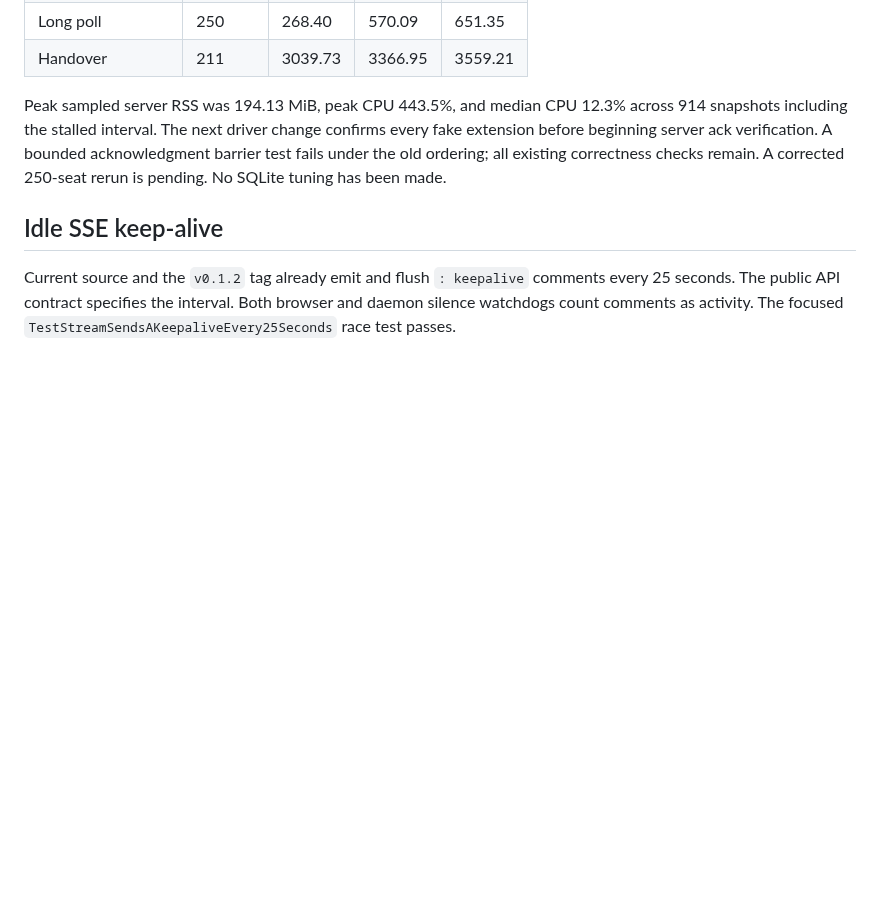
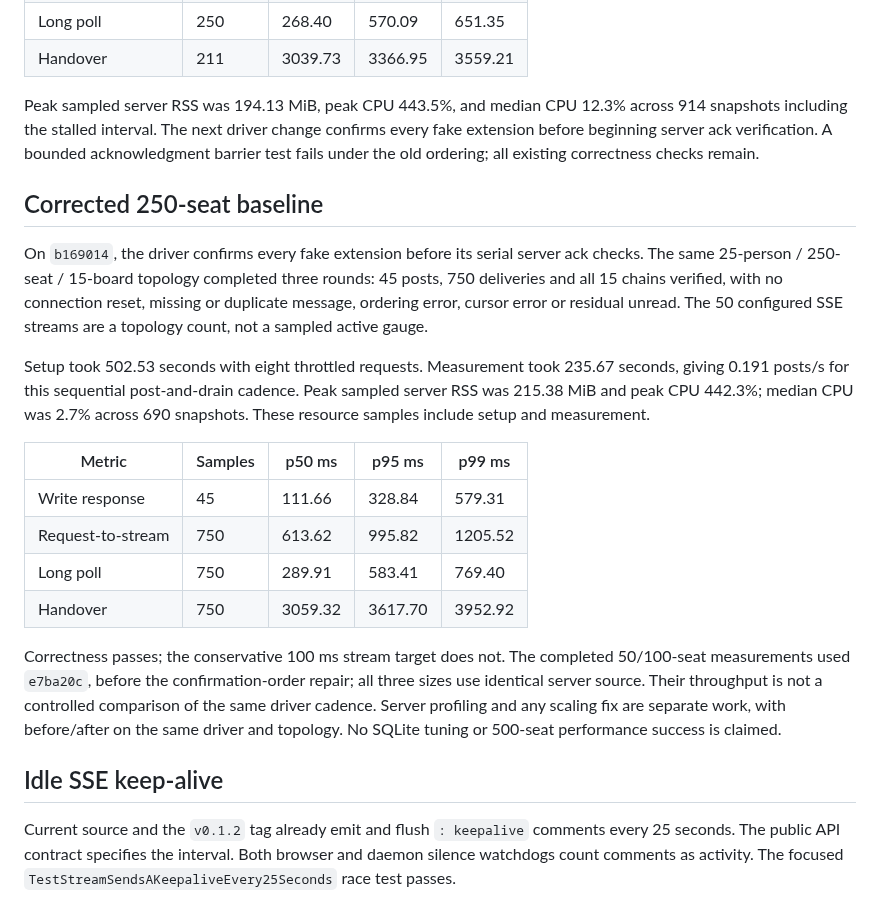
Before and after one commit to leonidas1712/aboard, a Markdown page: lab/load/results-2026-10-08.md, the part around the change. Rendered like a GitHub page; blank space fills up the shorter version.

Commit message:
Record the corrected 250-seat baseline and missed latency target

```diff
--- a/lab/load/results-2026-10-08.md
+++ b/lab/load/results-2026-10-08.md
@@ -111,7 +111,32 @@ Peak sampled server RSS was 194.13 MiB, peak CPU 443.5%, and median CPU 12.3% ac
 914 snapshots including the stalled interval. The next driver change confirms every
 fake extension before beginning server ack verification. A bounded acknowledgment
 barrier test fails under the old ordering; all existing correctness checks remain.
-A corrected 250-seat rerun is pending. No SQLite tuning has been made.
+## Corrected 250-seat baseline
+
+On `b169014`, the driver confirms every fake extension before its serial server ack
+checks. The same 25-person / 250-seat / 15-board topology completed three rounds:
+45 posts, 750 deliveries and all 15 chains verified, with no connection reset,
+missing or duplicate message, ordering error, cursor error or residual unread.
+The 50 configured SSE streams are a topology count, not a sampled active gauge.
+
+Setup took 502.53 seconds with eight throttled requests. Measurement took 235.67 seconds,
+giving 0.191 posts/s for this sequential post-and-drain cadence. Peak sampled server
+RSS was 215.38 MiB and peak CPU 442.3%; median CPU was 2.7% across 690 snapshots.
+These resource samples include setup and measurement.
+
+| Metric | Samples | p50 ms | p95 ms | p99 ms |
+| --- | --- | --- | --- | --- |
+| Write response | 45 | 111.66 | 328.84 | 579.31 |
+| Request-to-stream | 750 | 613.62 | 995.82 | 1205.52 |
+| Long poll | 750 | 289.91 | 583.41 | 769.40 |
+| Handover | 750 | 3059.32 | 3617.70 | 3952.92 |
+
+Correctness passes; the conservative 100 ms stream target does not. The completed
+50/100-seat measurements used `e7ba20c`, before the confirmation-order repair; all
+three sizes use identical server source. Their throughput is not a controlled
+comparison of the same driver cadence. Server profiling and any scaling fix are
+separate work, with before/after on the same driver and topology. No SQLite tuning
+or 500-seat performance success is claimed.
 
 ## Idle SSE keep-alive
 
```
Also changed, not shown: design/ROADMAP.md (+1 -1 lines).
